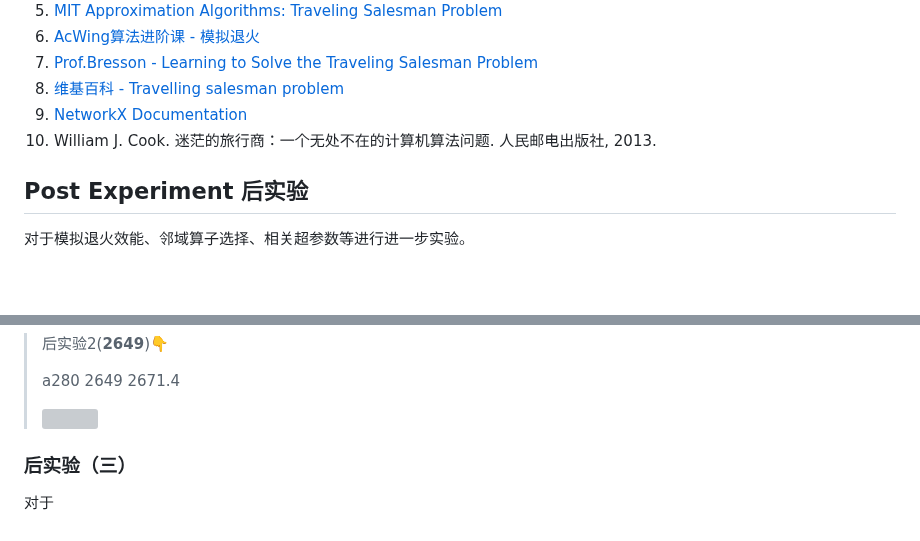
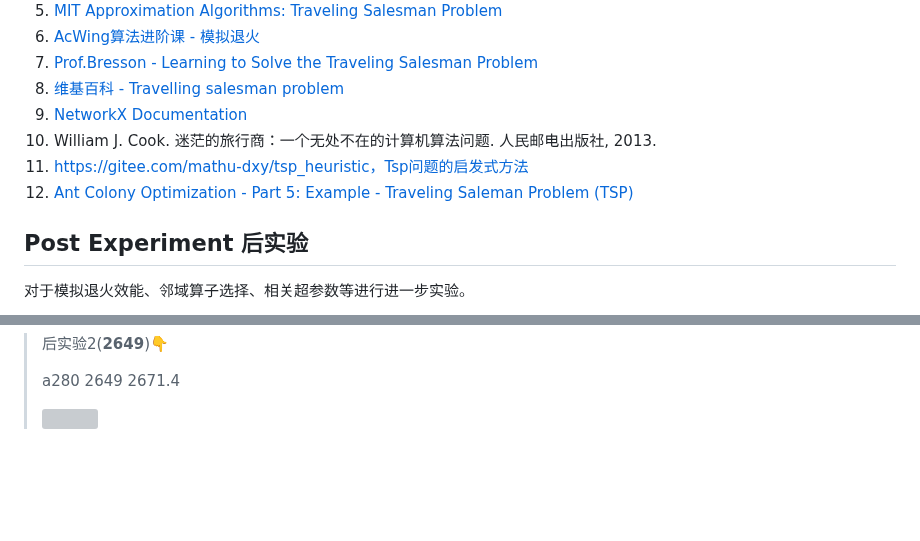
Before and after one commit to DURUII/Homework-Algorithm-TSPLIB95, a Markdown page: README.md, 2 parts joined by grey strips. Drawn GitHub-style; blank space fills up the shorter version; grey boxes are pictures that could not be loaded.

```diff
--- a/README.md
+++ b/README.md
@@ -232,6 +232,9 @@ gzip -d *.gz
 8. [维基百科 - Travelling salesman problem](https://en.wikipedia.org/wiki/Travelling_salesman_problem)
 9. [NetworkX Documentation](https://networkx.org/documentation/stable/reference/introduction.html)
 10. William J. Cook. 迷茫的旅行商：一个无处不在的计算机算法问题. 人民邮电出版社, 2013.
+11. https://gitee.com/mathu-dxy/tsp_heuristic，Tsp问题的启发式方法
+12. [Ant Colony Optimization - Part 5: Example - Traveling Saleman Problem (TSP)](https://www.youtube.com/watch?v=uqGelWNwzPo&list=PLJEWP9Z0q94AXyg8ZTi-V0xwFMgbVt5wZ&index=19)
+
 
 ## Post Experiment 后实验
 
@@ -276,7 +279,3 @@ gzip -d *.gz
 > a280 2649 2671.4
 >
 > ![](assets/experiment/a280's%20experimental%20result(2649).png)
-
-### 后实验（三）
-
-对于
```
